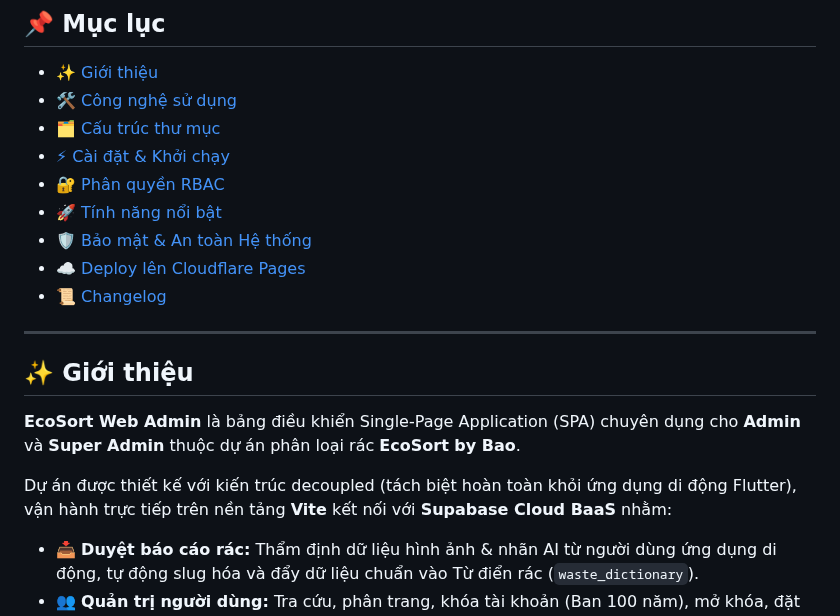
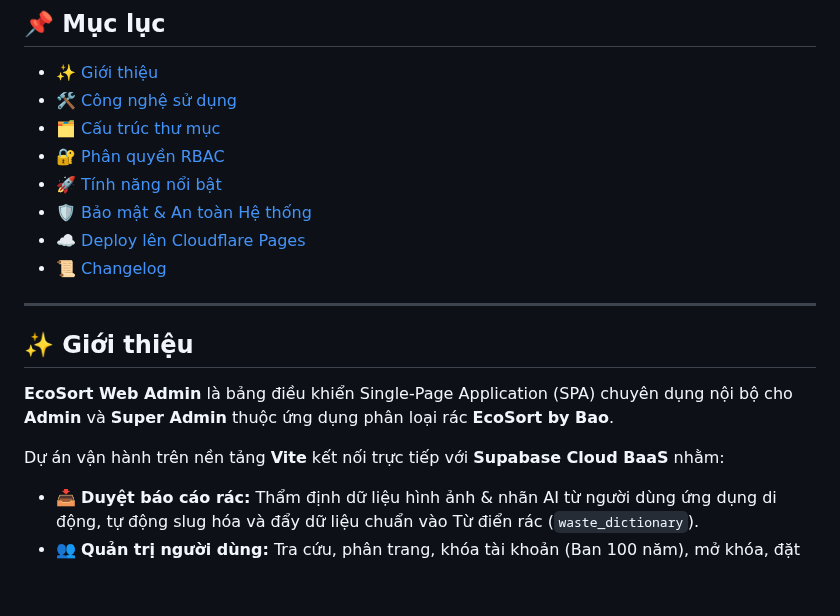
Before and after one commit to gbao86/AI_Garbage_Classification_Application, a Markdown page: web_admin/README.md, the part around one of its changes. Rendered like a GitHub page; blank space fills up the shorter version.

```diff
--- a/web_admin/README.md
+++ b/web_admin/README.md
@@ -25,7 +25,6 @@
 - [✨ Giới thiệu](#-giới-thiệu)
 - [🛠️ Công nghệ sử dụng](#️-công-nghệ-sử-dụng)
 - [🗂️ Cấu trúc thư mục](#️-cấu-trúc-thư-mục)
-- [⚡ Cài đặt & Khởi chạy](#-cài-đặt--khởi-chạy)
 - [🔐 Phân quyền RBAC](#-phân-quyền-rbac)
 - [🚀 Tính năng nổi bật](#-tính-năng-nổi-bật)
 - [🛡️ Bảo mật & An toàn Hệ thống](#️-bảo-mật--an-toàn-hệ-thống-zero-vulnerabilities)
@@ -36,9 +35,9 @@
 
 ## ✨ Giới thiệu
 
-**EcoSort Web Admin** là bảng điều khiển Single-Page Application (SPA) chuyên dụng cho **Admin** và **Super Admin** thuộc dự án phân loại rác **EcoSort by Bao**.
+**EcoSort Web Admin** là bảng điều khiển Single-Page Application (SPA) chuyên dụng nội bộ cho **Admin** và **Super Admin** thuộc ứng dụng phân loại rác **EcoSort by Bao**.
 
-Dự án được thiết kế với kiến trúc decoupled (tách biệt hoàn toàn khỏi ứng dụng di động Flutter), vận hành trực tiếp trên nền tảng **Vite** kết nối với **Supabase Cloud BaaS** nhằm:
+Dự án vận hành trên nền tảng **Vite** kết nối trực tiếp với **Supabase Cloud BaaS** nhằm:
 - 📥 **Duyệt báo cáo rác:** Thẩm định dữ liệu hình ảnh & nhãn AI từ người dùng ứng dụng di động, tự động slug hóa và đẩy dữ liệu chuẩn vào Từ điển rác (`waste_dictionary`).
 - 👥 **Quản trị người dùng:** Tra cứu, phân trang, khóa tài khoản (Ban 100 năm), mở khóa, đặt lại mật khẩu và kiểm soát quyền hạn người dùng tức thì.
 - 🛡️ **Phê duyệt 2 bước (Double-Approval):** Cơ chế bảo mật đa chữ ký cho các hành động đặc quyền (Nâng/Hạ quyền Admin, Xóa dữ liệu nhạy cảm, Bật/Tắt Kill Switch khẩn cấp).
```
Also changed, not shown: other parts of web_admin/README.md (+0 -42 lines).
